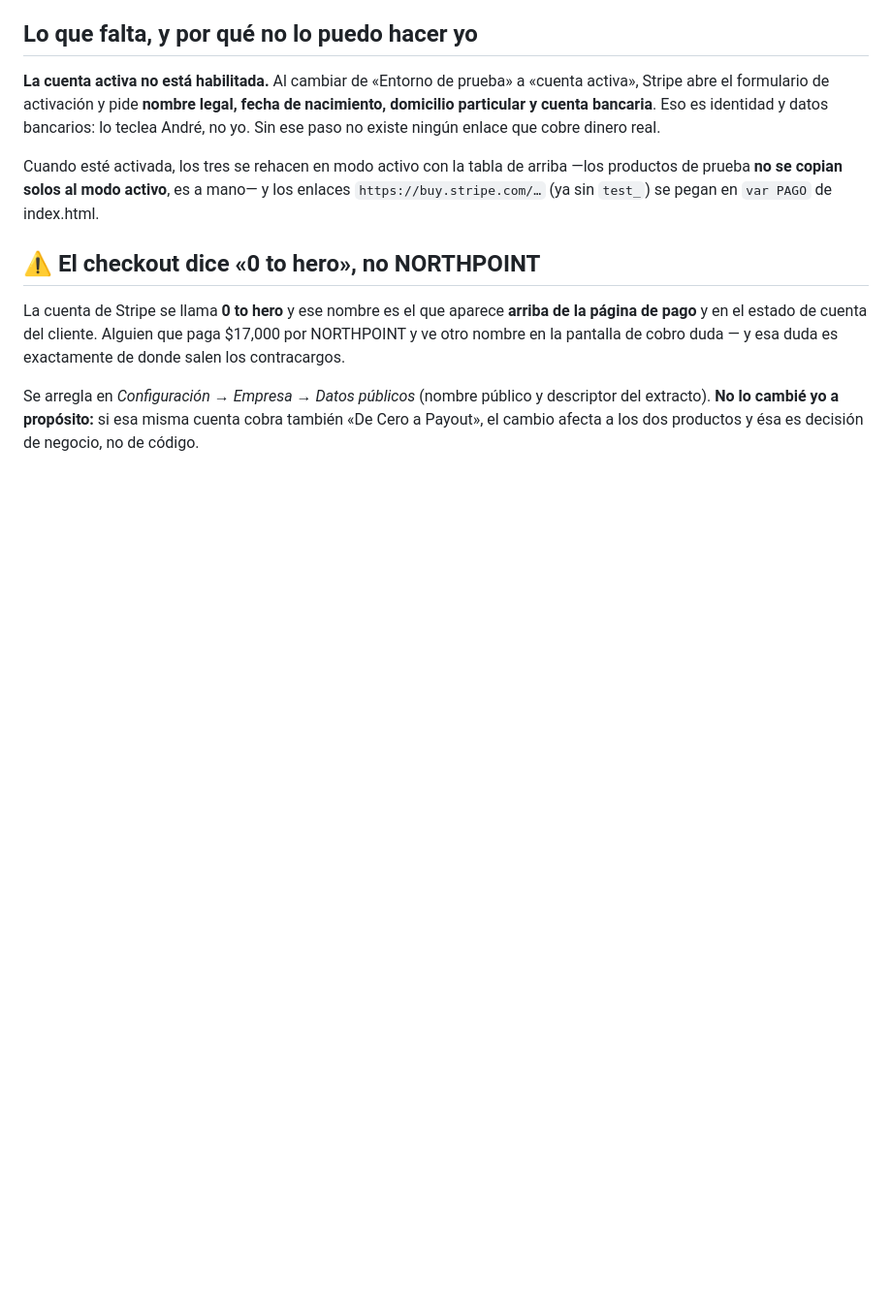
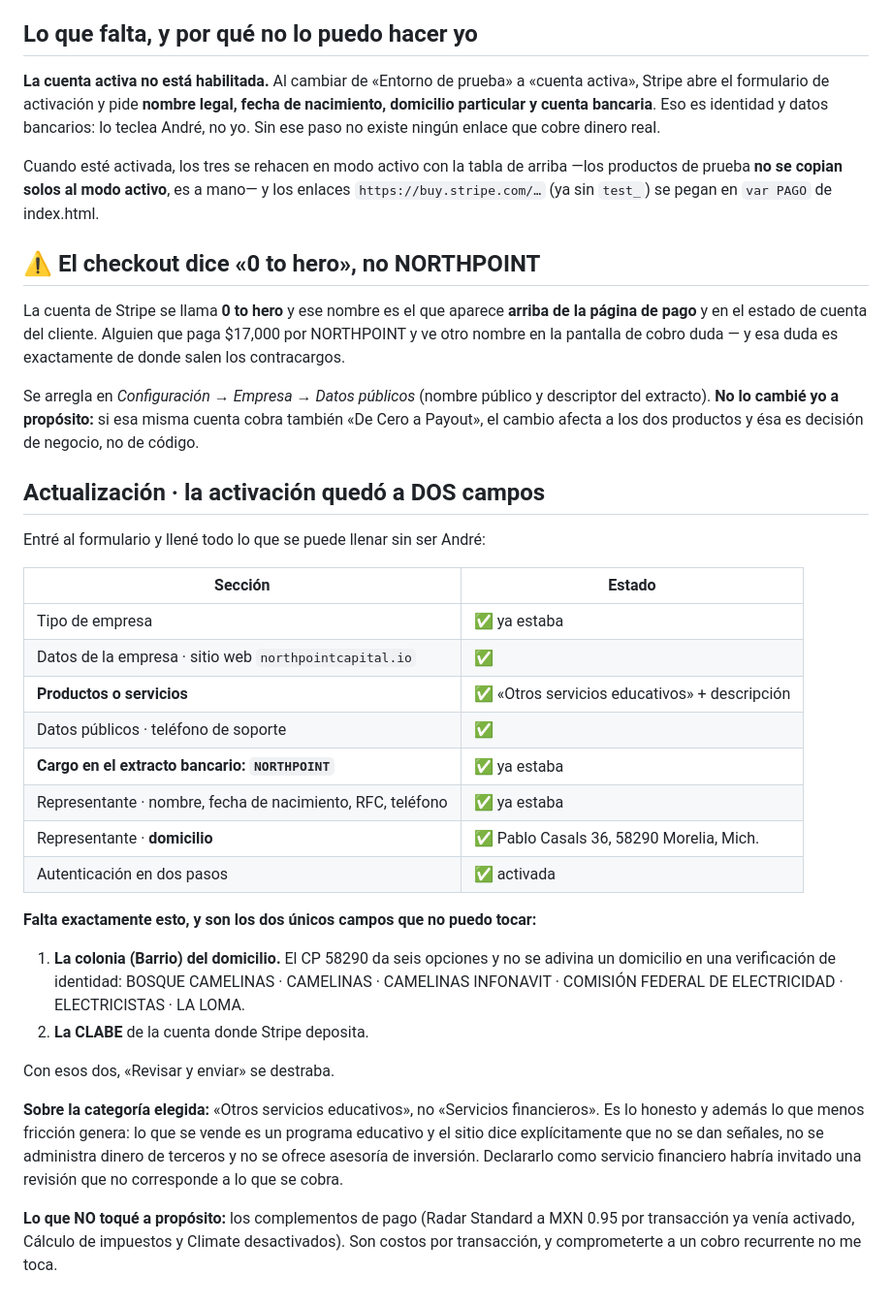
Before and after one commit to studioamr/northpoint-capital, a Markdown page: docs/CONECTAR-COBRO.md, the part around the change. Shown at 97% size. Rendered like a GitHub page; blank space fills up the shorter version.

Commit message:
La activación de Stripe quedó a dos campos
Llené todo lo que se puede llenar sin ser André: categoría del negocio
—«Otros servicios educativos», no financieros, que es lo honesto y lo que menos
fricción genera—, la descripción del producto con los avisos de que no se dan
señales ni se administra dinero, y el domicilio del representante.

Faltan dos campos y ninguno es adivinable: la colonia (el CP 58290 da seis
opciones y un domicilio inventado en una verificación de identidad se rechaza) y
la CLABE.

Hallazgo que baja el pendiente: el cargo en el extracto YA dice NORTHPOINT, así
que el cliente ve la marca correcta en su estado de cuenta. Lo de «0 to hero» es
sólo el apodo de la cuenta.

Co-Authored-By: Claude Opus 5 <noreply@anthropic.com>

```diff
--- a/docs/CONECTAR-COBRO.md
+++ b/docs/CONECTAR-COBRO.md
@@ -180,3 +180,40 @@ Se arregla en *Configuración → Empresa → Datos públicos* (nombre público
 descriptor del extracto). **No lo cambié yo a propósito:** si esa misma cuenta
 cobra también «De Cero a Payout», el cambio afecta a los dos productos y ésa es
 decisión de negocio, no de código.
+
+## Actualización · la activación quedó a DOS campos
+
+Entré al formulario y llené todo lo que se puede llenar sin ser André:
+
+| Sección | Estado |
+|---|---|
+| Tipo de empresa | ✅ ya estaba |
+| Datos de la empresa · sitio web `northpointcapital.io` | ✅ |
+| **Productos o servicios** | ✅ «Otros servicios educativos» + descripción |
+| Datos públicos · teléfono de soporte | ✅ |
+| **Cargo en el extracto bancario: `NORTHPOINT`** | ✅ ya estaba |
+| Representante · nombre, fecha de nacimiento, RFC, teléfono | ✅ ya estaba |
+| Representante · **domicilio** | ✅ Pablo Casals 36, 58290 Morelia, Mich. |
+| Autenticación en dos pasos | ✅ activada |
+
+**Falta exactamente esto, y son los dos únicos campos que no puedo tocar:**
+
+1. **La colonia (Barrio) del domicilio.** El CP 58290 da seis opciones y no se
+   adivina un domicilio en una verificación de identidad: BOSQUE CAMELINAS ·
+   CAMELINAS · CAMELINAS INFONAVIT · COMISIÓN FEDERAL DE ELECTRICIDAD ·
+   ELECTRICISTAS · LA LOMA.
+2. **La CLABE** de la cuenta donde Stripe deposita.
+
+Con esos dos, «Revisar y enviar» se destraba.
+
+**Sobre la categoría elegida:** «Otros servicios educativos», no «Servicios
+financieros». Es lo honesto y además lo que menos fricción genera: lo que se
+vende es un programa educativo y el sitio dice explícitamente que no se dan
+señales, no se administra dinero de terceros y no se ofrece asesoría de
+inversión. Declararlo como servicio financiero habría invitado una revisión que
+no corresponde a lo que se cobra.
+
+**Lo que NO toqué a propósito:** los complementos de pago (Radar Standard a
+MXN 0.95 por transacción ya venía activado, Cálculo de impuestos y Climate
+desactivados). Son costos por transacción, y comprometerte a un cobro recurrente
+no me toca.
```
